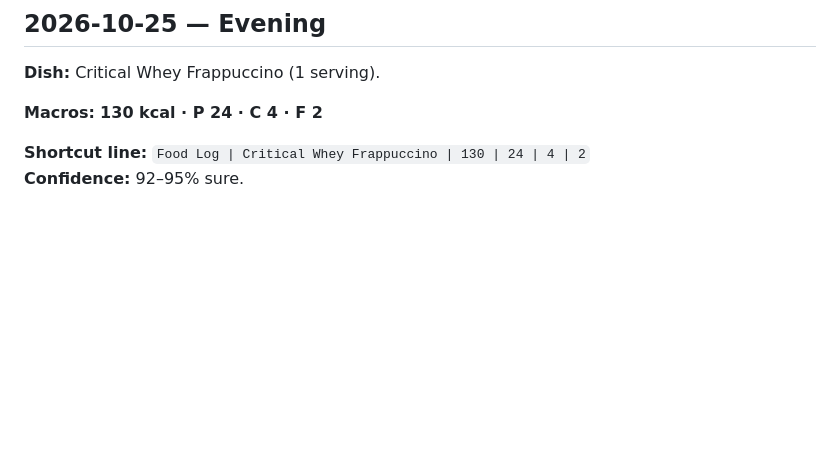
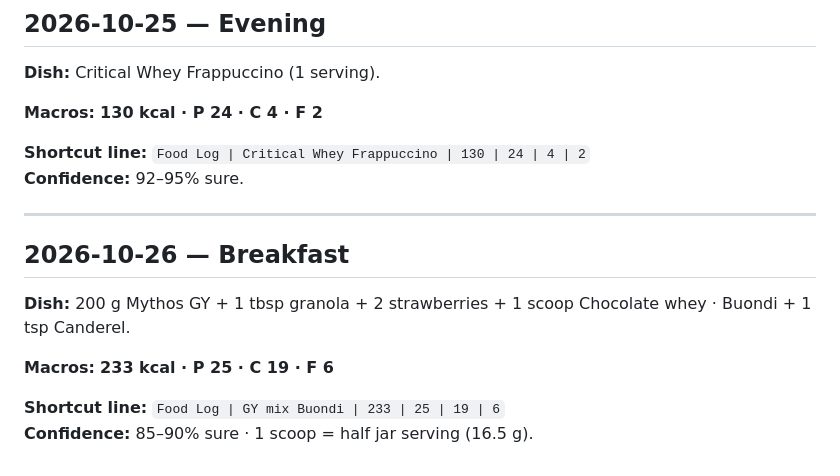
Before and after one commit to hk9900/cursor, a Markdown page: health-coach/food-log.md, the part around the change. GitHub-like rendering; blank space fills up the shorter version.

Commit message:
Log 26 Oct breakfast: GY mix + Buondi (233 kcal).
Co-authored-by: hk9900 <hk9900@users.noreply.github.com>

```diff
--- a/health-coach/food-log.md
+++ b/health-coach/food-log.md
@@ -368,3 +368,14 @@ With sandwich → **~895 / 53 / 87 / 38**.
 
 **Shortcut line:** `Food Log | Critical Whey Frappuccino | 130 | 24 | 4 | 2`
 **Confidence:** 92–95% sure.
+
+---
+
+## 2026-10-26 — Breakfast
+
+**Dish:** 200 g Mythos GY + 1 tbsp granola + 2 strawberries + 1 scoop Chocolate whey · Buondi + 1 tsp Canderel.
+
+**Macros:** **233 kcal · P 25 · C 19 · F 6**
+
+**Shortcut line:** `Food Log | GY mix Buondi | 233 | 25 | 19 | 6`
+**Confidence:** 85–90% sure · 1 scoop = half jar serving (16.5 g).
```
